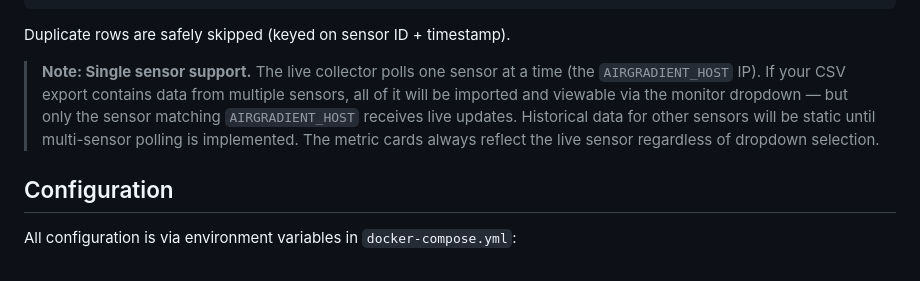
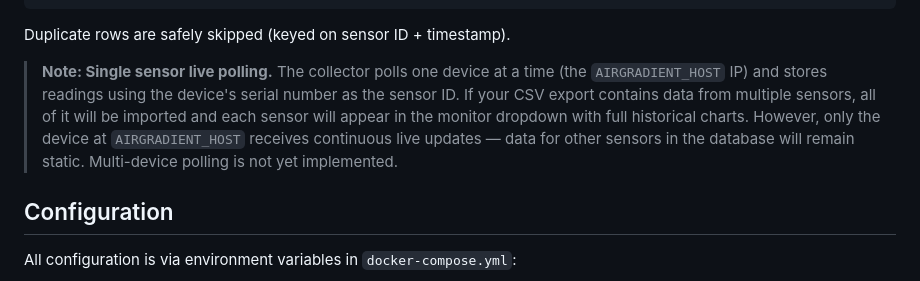
Before and after one commit to coffeegrind123/airgradient-monitor, a Markdown page: README.md, the part around the change. Drawn GitHub-style.

Commit message:
Clarify how sensor matching works in single-device note
Co-Authored-By: Claude Opus 4.6 (1M context) <noreply@anthropic.com>

```diff
--- a/README.md
+++ b/README.md
@@ -46,7 +46,7 @@ docker compose restart airgradient-dashboard
 
 Duplicate rows are safely skipped (keyed on sensor ID + timestamp).
 
-> **Note: Single sensor support.** The live collector polls one sensor at a time (the `AIRGRADIENT_HOST` IP). If your CSV export contains data from multiple sensors, all of it will be imported and viewable via the monitor dropdown — but only the sensor matching `AIRGRADIENT_HOST` receives live updates. Historical data for other sensors will be static until multi-sensor polling is implemented. The metric cards always reflect the live sensor regardless of dropdown selection.
+> **Note: Single sensor live polling.** The collector polls one device at a time (the `AIRGRADIENT_HOST` IP) and stores readings using the device's serial number as the sensor ID. If your CSV export contains data from multiple sensors, all of it will be imported and each sensor will appear in the monitor dropdown with full historical charts. However, only the device at `AIRGRADIENT_HOST` receives continuous live updates — data for other sensors in the database will remain static. Multi-device polling is not yet implemented.
 
 ## Configuration
 
```
